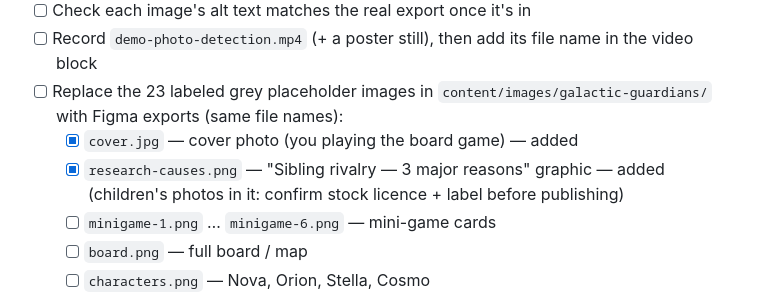
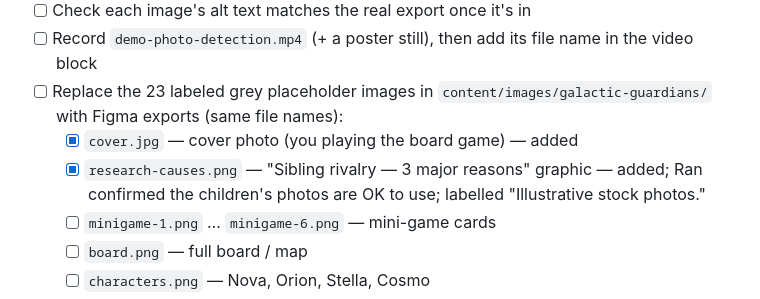
Before and after one commit to ran1199/portfolio-website, a Markdown page: OPEN-ITEMS.md, the part around the change. GitHub-like rendering.

```diff
--- a/OPEN-ITEMS.md
+++ b/OPEN-ITEMS.md
@@ -19,7 +19,7 @@ Tick an item (`[x]`) when it's done.
 - [ ] Record `demo-photo-detection.mp4` (+ a poster still), then add its file name in the video block
 - [ ] Replace the 23 labeled grey placeholder images in `content/images/galactic-guardians/` with Figma exports (same file names):
   - [x] `cover.jpg` — cover photo (you playing the board game) — added
-  - [x] `research-causes.png` — "Sibling rivalry — 3 major reasons" graphic — added (children's photos in it: confirm stock licence + label before publishing)
+  - [x] `research-causes.png` — "Sibling rivalry — 3 major reasons" graphic — added; Ran confirmed the children's photos are OK to use; labelled "Illustrative stock photos."
   - [ ] `minigame-1.png` … `minigame-6.png` — mini-game cards
   - [ ] `board.png` — full board / map
   - [ ] `characters.png` — Nova, Orion, Stella, Cosmo
```
Also changed, not shown: content/case-studies/galactic-guardians.md (+1 -0 lines).
